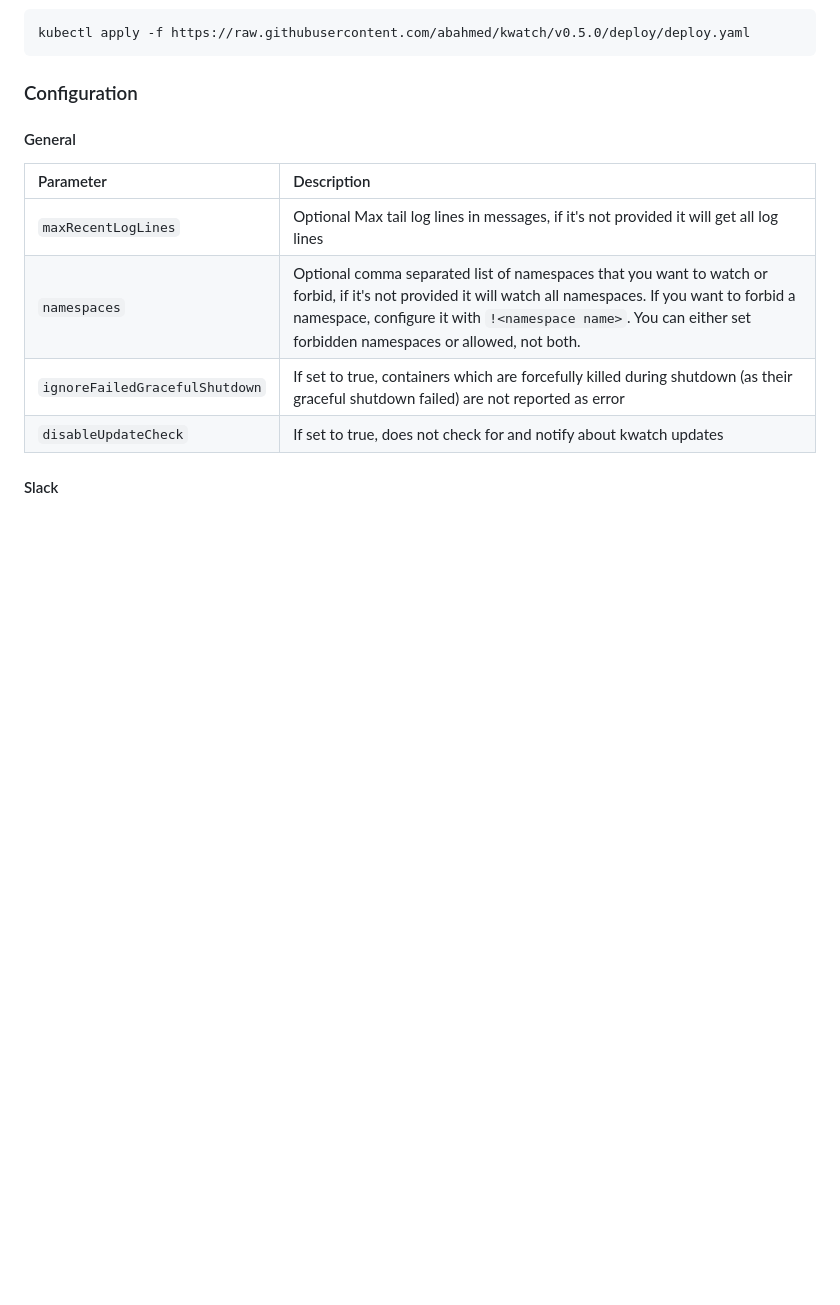
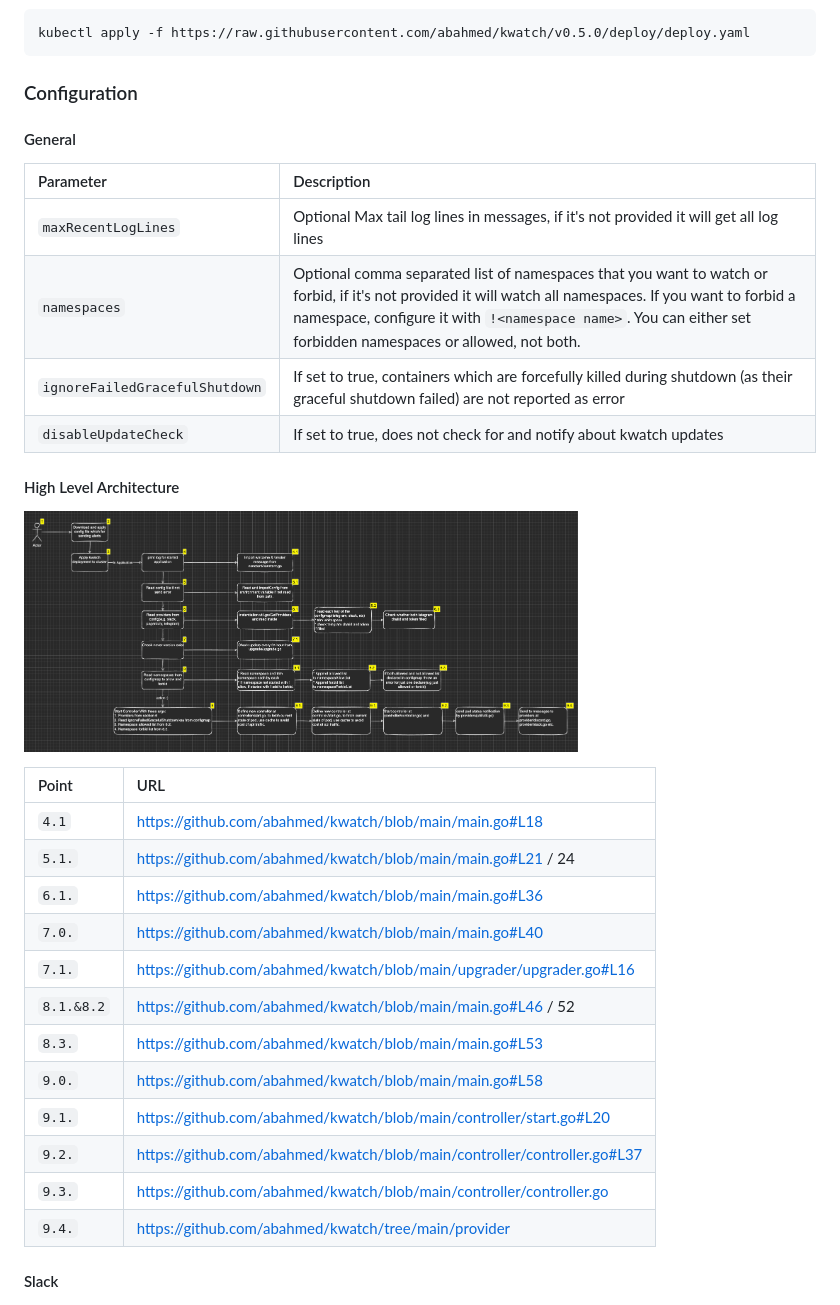
Before and after one commit to abahmed/kwatch, a Markdown page: README.md, the part around the change. Rendered like a GitHub page; pictures changed too: assets/highlevelarchitecture.png (added); blank space fills up the shorter version.

Commit message:
add high level architecture to readme

```diff
--- a/README.md
+++ b/README.md
@@ -60,6 +60,26 @@ kubectl apply -f https://raw.githubusercontent.com/abahmed/kwatch/v0.5.0/deploy/
 | `ignoreFailedGracefulShutdown`       | If set to true, containers which are forcefully killed during shutdown (as their graceful shutdown failed) are not reported as error     |
 | `disableUpdateCheck`       | If set to true, does not check for and notify about kwatch updates    |
 
+#### High Level Architecture
+
+<p>
+	<img src="./assets/highlevelarchitecture.png" width="70%"/>
+</p>
+
+| Point                            | URL                                                                               |
+|:---------------------------------|:--------------------------------------------------------------------------------- |
+| `4.1`                            | https://github.com/abahmed/kwatch/blob/main/main.go#L18                           |
+| `5.1.`                           | https://github.com/abahmed/kwatch/blob/main/main.go#L21 / 24                      |
+| `6.1.`                           | https://github.com/abahmed/kwatch/blob/main/main.go#L36                           |
+| `7.0.`                           | https://github.com/abahmed/kwatch/blob/main/main.go#L40                           |
+| `7.1.`                           | https://github.com/abahmed/kwatch/blob/main/upgrader/upgrader.go#L16              |
+| `8.1.&8.2`                       | https://github.com/abahmed/kwatch/blob/main/main.go#L46 / 52                      |
+| `8.3.`                           | https://github.com/abahmed/kwatch/blob/main/main.go#L53                           |
+| `9.0.`                           | https://github.com/abahmed/kwatch/blob/main/main.go#L58                           |
+| `9.1.`                           | https://github.com/abahmed/kwatch/blob/main/controller/start.go#L20               |
+| `9.2.`                           | https://github.com/abahmed/kwatch/blob/main/controller/controller.go#L37          |
+| `9.3.`                           | https://github.com/abahmed/kwatch/blob/main/controller/controller.go              |
+| `9.4.`                           | https://github.com/abahmed/kwatch/tree/main/provider                              |
 
 #### Slack
 
```
Also changed, not shown: 1 other file.
